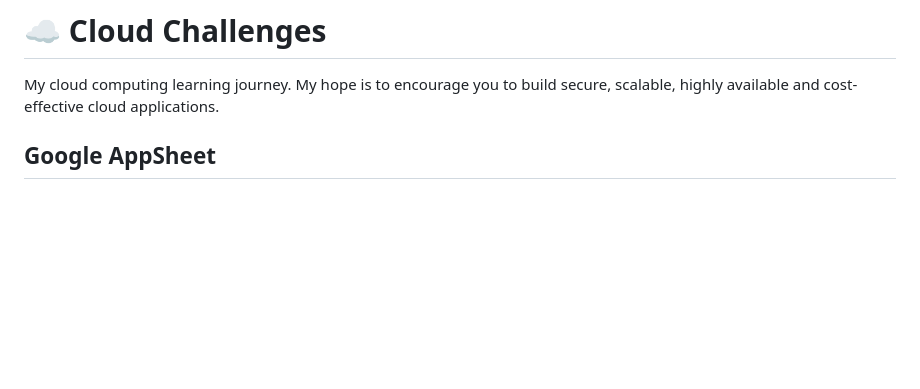
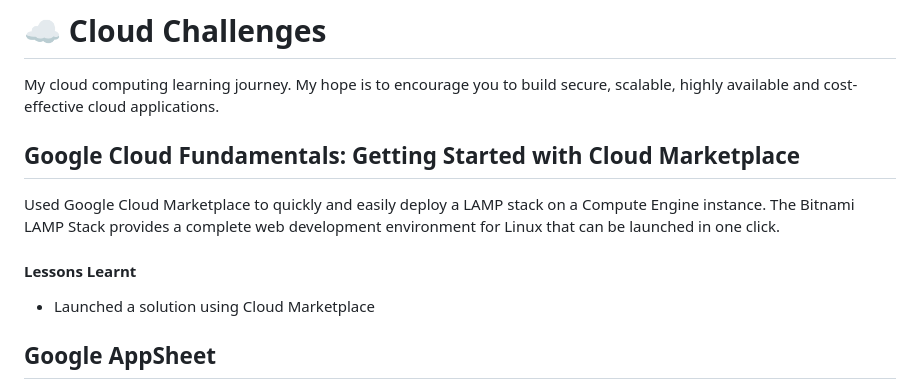
Before and after one commit to GibzB/CloudChallenge, a Markdown page: README.md, the part around the change. GitHub-like rendering; blank space fills up the shorter version.

```diff
--- a/README.md
+++ b/README.md
@@ -1,5 +1,11 @@
 # ☁️ Cloud Challenges
 My cloud computing learning journey. My hope is to encourage you to build secure, scalable, highly available and cost-effective cloud applications.
+
+## Google Cloud Fundamentals: Getting Started with Cloud Marketplace
+Used Google Cloud Marketplace to quickly and easily deploy a LAMP stack on a Compute Engine instance. The Bitnami LAMP Stack provides a complete web development environment for Linux that can be launched in one click.
+
+#### Lessons Learnt
+- Launched a solution using Cloud Marketplace
 
 ## Google AppSheet
 Google Appsheet AppSheet is an application that provides a no-code development platform for application software, which allows users to create mobile, tablet, and web applications using data sources like Google Drive, other cloud-based spreadsheet and database platforms.
```
